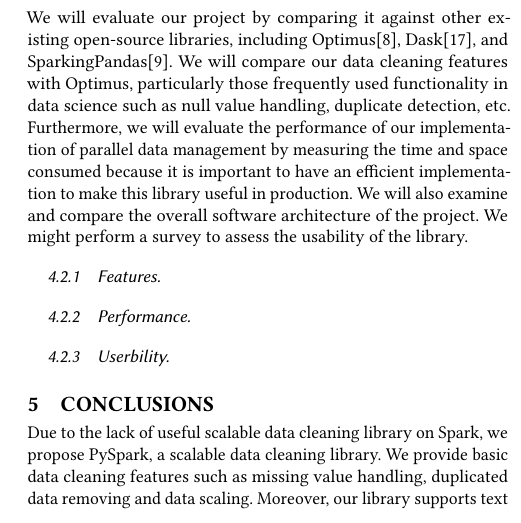
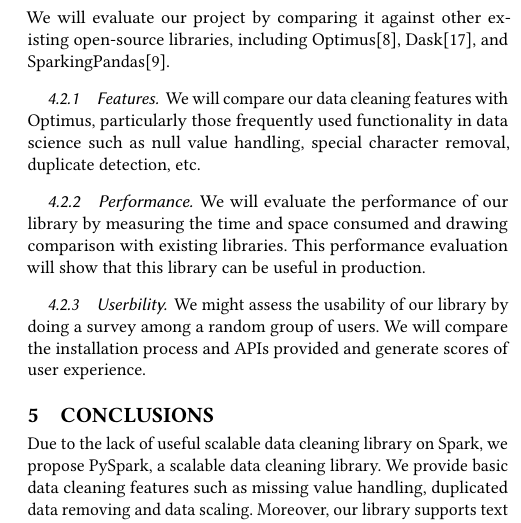
Before and after one commit to shtsai/PyPandas, a LaTeX paper (doc/proposal/proposal.tex): part of one column of page 2 of 2, cut so that both start at the same text. Compiled offline with pdfLaTeX.

Commit message:
update evaluation

```diff
--- a/doc/proposal/proposal.tex
+++ b/doc/proposal/proposal.tex
@@ -94,10 +95,13 @@ Dataset 3: DOB Job Application Filings
 	\item{Reason to choose the data: In this dataset, there are 89 columns which satisfies the categorical property we need in this project.}
 \end{itemize}
 \subsection{Evaluation}
-We will evaluate our project by comparing it against other existing open-source libraries, including Optimus\cite{optimus}, Dask\cite{dask}, and SparkingPandas\cite{sparklingpandas}. We will compare our data cleaning features with Optimus, particularly those frequently used functionality in data science such as null value handling, duplicate detection, etc. Furthermore, we will evaluate the performance of our implementation of parallel data management by measuring the time and space consumed because it is important to have an efficient implementation to make this library useful in production. We will also examine and compare the overall software architecture of the project. We might perform a survey to assess the usability of the library.
+We will evaluate our project by comparing it against other existing open-source libraries, including Optimus\cite{optimus}, Dask\cite{dask}, and SparkingPandas\cite{sparklingpandas}.
 \subsubsection{Features}
+We will compare our data cleaning features with Optimus, particularly those frequently used functionality in data science such as null value handling, special character removal, duplicate detection, etc.
 \subsubsection{Performance}
+We will evaluate the performance of our library by measuring the time and space consumed and drawing comparison with existing libraries. This performance evaluation will show that this library can be useful in production.
 \subsubsection{Userbility}
+We might assess the usability of our library by doing a survey among a random group of users. We will compare the installation process and APIs provided and generate scores of user experience.
 
 \section{Conclusions}
 Due to the lack of useful scalable data cleaning library on Spark, we propose PySpark, a scalable data cleaning library. We provide basic data cleaning features such as missing value handling, duplicated data removing and data scaling. Moreover, our library supports text cleaning feature with regular expression.
```
Also changed, not shown: doc/proposal/proposal.pdf, doc/proposal/proposal.tex (3 more changed lines), 1 other file.
